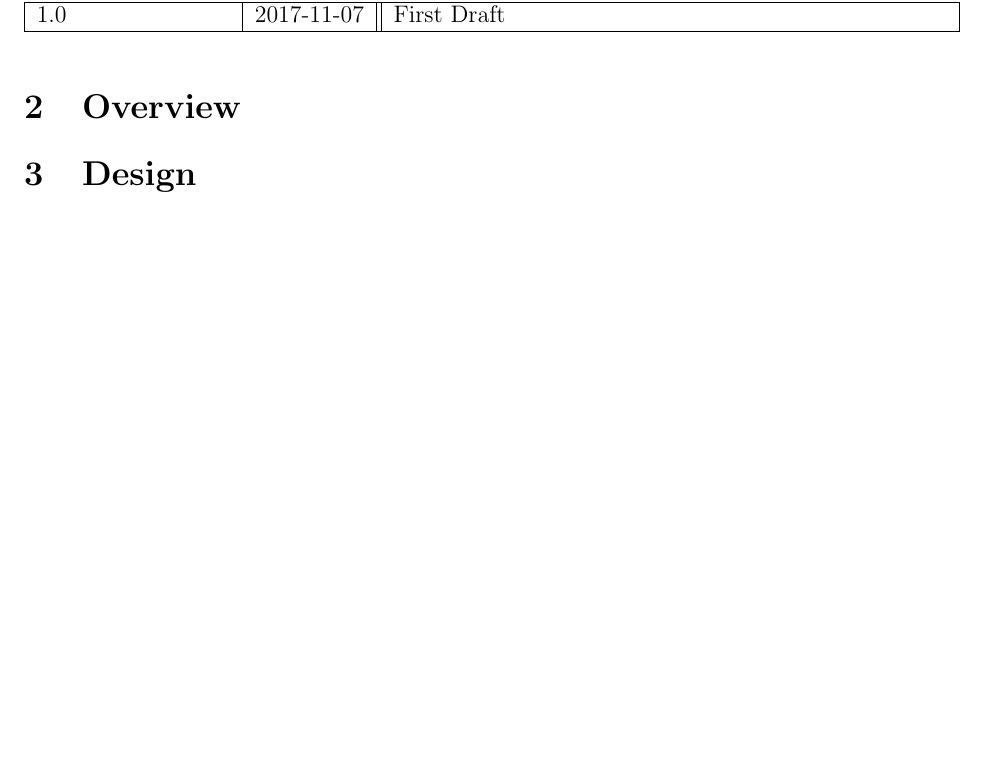
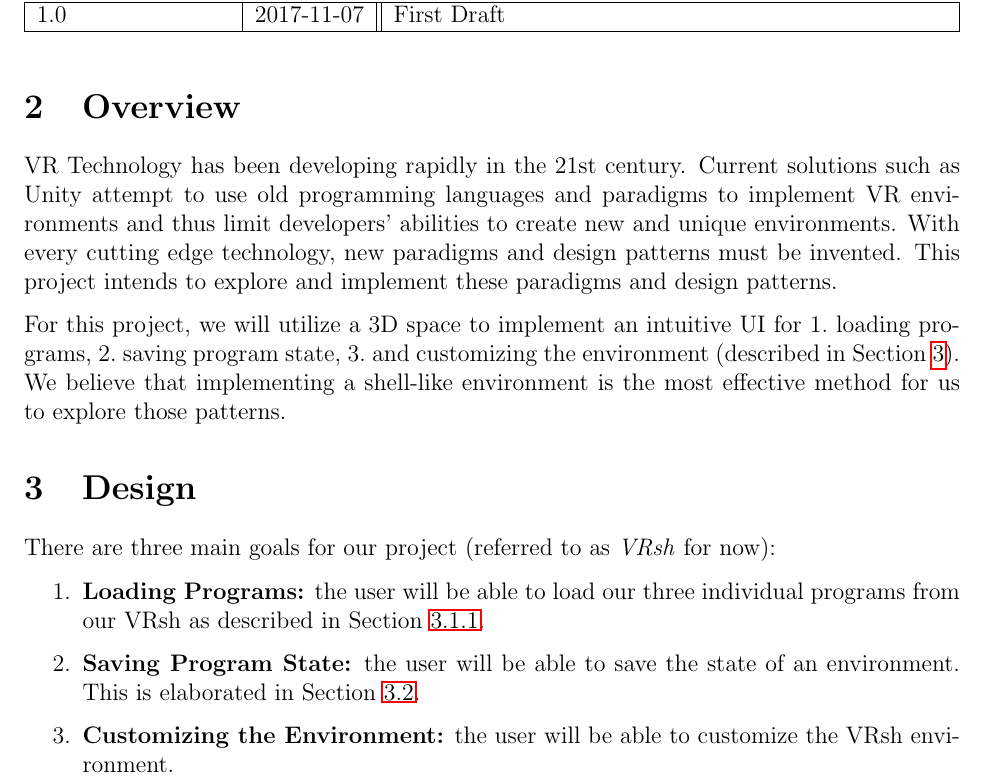
Before and after one commit to CSM-Dream-Team/final-project, a LaTeX document (doc/design/design.tex): part of page 2 of 3, cut so that both start at the same text, the shorter picture padded with empty space. Compiled offline with pdfLaTeX.

Commit message:
Design Doc: stuff

```diff
--- a/doc/design/design.tex
+++ b/doc/design/design.tex
@@ -1,6 +1,6 @@
 \documentclass[titlepage,12pt]{article}
 \usepackage[margin=1in]{geometry}
-\usepackage{enumitem}
+\usepackage[inline]{enumitem}
 \usepackage{titlesec}
 \usepackage{textcomp}
 \usepackage{amsmath}
@@ -19,6 +19,8 @@
 
 \newcommand\tab[1][.5in]{\hspace*{#1}}
 
+\newcommand\name{VRsh\xspace}
+
 \title{Final Project Design v. 1.0}
 \author{Sumner Evans, Robbie Merillat, Sam Sartor}
 \date{\today}
@@ -43,8 +44,33 @@
 \end{table}
 
 \section{Overview}
+VR Technology has been developing rapidly in the 21st century. Current solutions
+such as Unity attempt to use old programming languages and paradigms to
+implement VR environments and thus limit developers' abilities to create new and
+unique environments. With every cutting edge technology, new paradigms and
+design patterns must be invented. This project intends to explore and implement
+these paradigms and design patterns.
 
-\section{Design}
+For this project, we will utilize a 3D space to implement an intuitive UI for
+\begin{enumerate*}
+\item loading programs,
+\item saving program state,
+\item and customizing the environment
+\end{enumerate*} (described in Section~\ref{sec:design}).  We believe that
+implementing a shell-like environment is the most effective method for us to
+explore those patterns.
+
+\section{Design}\label{sec:design}
+There are three main goals for our project (referred to as \textit{\name} for
+now):
+\begin{enumerate}
+    \item \textbf{Loading Programs:} the user will be able to load our three
+        individual programs from our \name as described in Section~\ref{sec:ui}.
+    \item \textbf{Saving Program State:} the user will be able to save the state
+        of an environment. This is elaborated in Section~\ref{sec:state}.
+    \item \textbf{Customizing the Environment:} the user will be able to
+        customize the \name environment.
+\end{enumerate}
 
 \subsection{Visual Design}
 
```
Also changed, not shown: doc/design/design.pdf, doc/design/design.tex (7 more changed lines).
